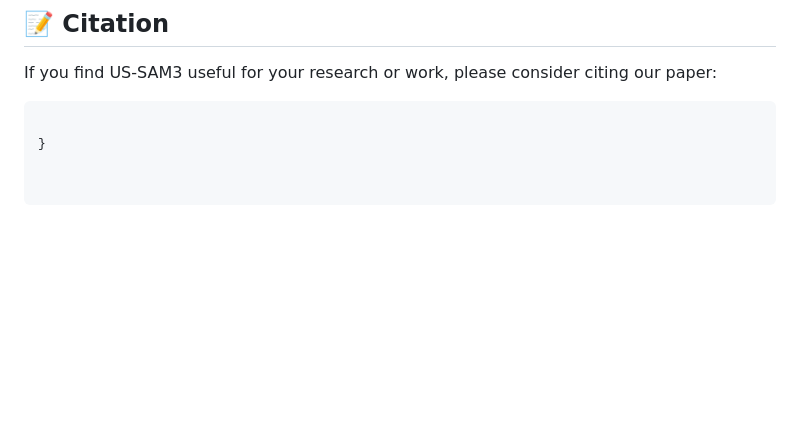
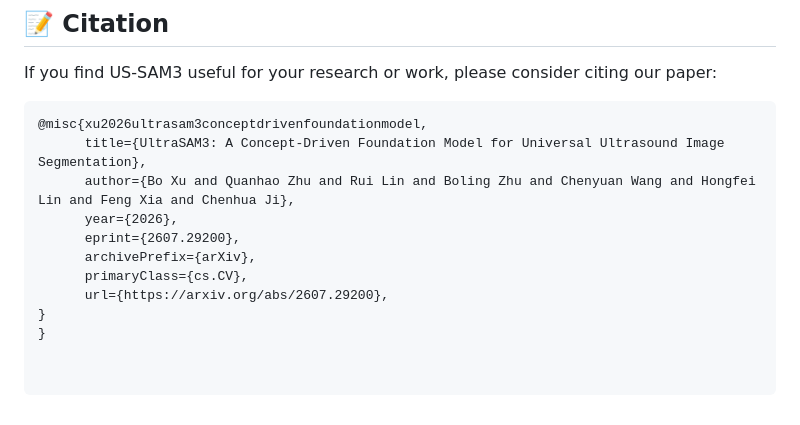
Before and after one commit to zhuqh19/UltraSAM3, a Markdown page: README.md, the part around the change. Drawn GitHub-style; blank space fills up the shorter version.

````diff
--- a/README.md
+++ b/README.md
@@ -205,5 +205,13 @@ Both scripts print the saved file paths after inference. The most useful outputs
 If you find US-SAM3 useful for your research or work, please consider citing our paper:
 
 ```bibtex
-
+@misc{xu2026ultrasam3conceptdrivenfoundationmodel,
+      title={UltraSAM3: A Concept-Driven Foundation Model for Universal Ultrasound Image Segmentation},
+      author={Bo Xu and Quanhao Zhu and Rui Lin and Boling Zhu and Chenyuan Wang and Hongfei Lin and Feng Xia and Chenhua Ji},
+      year={2026},
+      eprint={2607.29200},
+      archivePrefix={arXiv},
+      primaryClass={cs.CV},
+      url={https://arxiv.org/abs/2607.29200},
 }
+}
````
